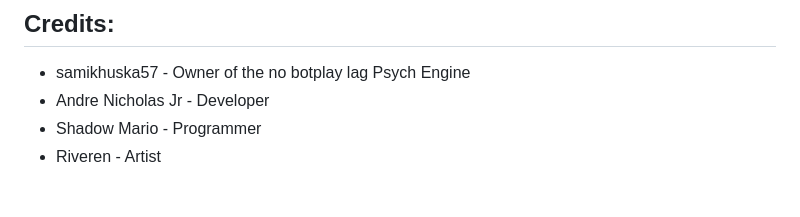
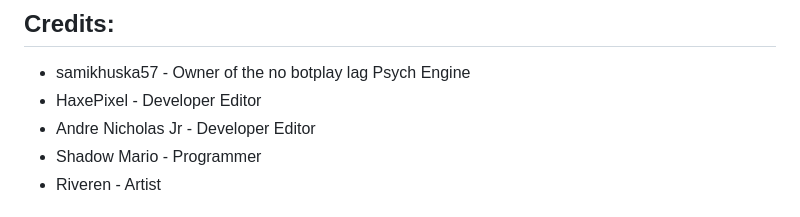
Before and after one commit to samikhuska57/my-psych-engine-no-botplay-lag, a Markdown page: README.md, the part around the change. Rendered like a GitHub page.

```diff
--- a/README.md
+++ b/README.md
@@ -17,7 +17,8 @@ same goes for *Lua Scripts*, comment out or delete the line with `LUA_ALLOWED`,
 
 ## Credits:
 * samikhuska57 - Owner of the no botplay lag Psych Engine
-* Andre Nicholas Jr - Developer
+* HaxePixel - Developer Editor
+* Andre Nicholas Jr - Developer Editor
 * Shadow Mario - Programmer
 * Riveren - Artist
 
```
